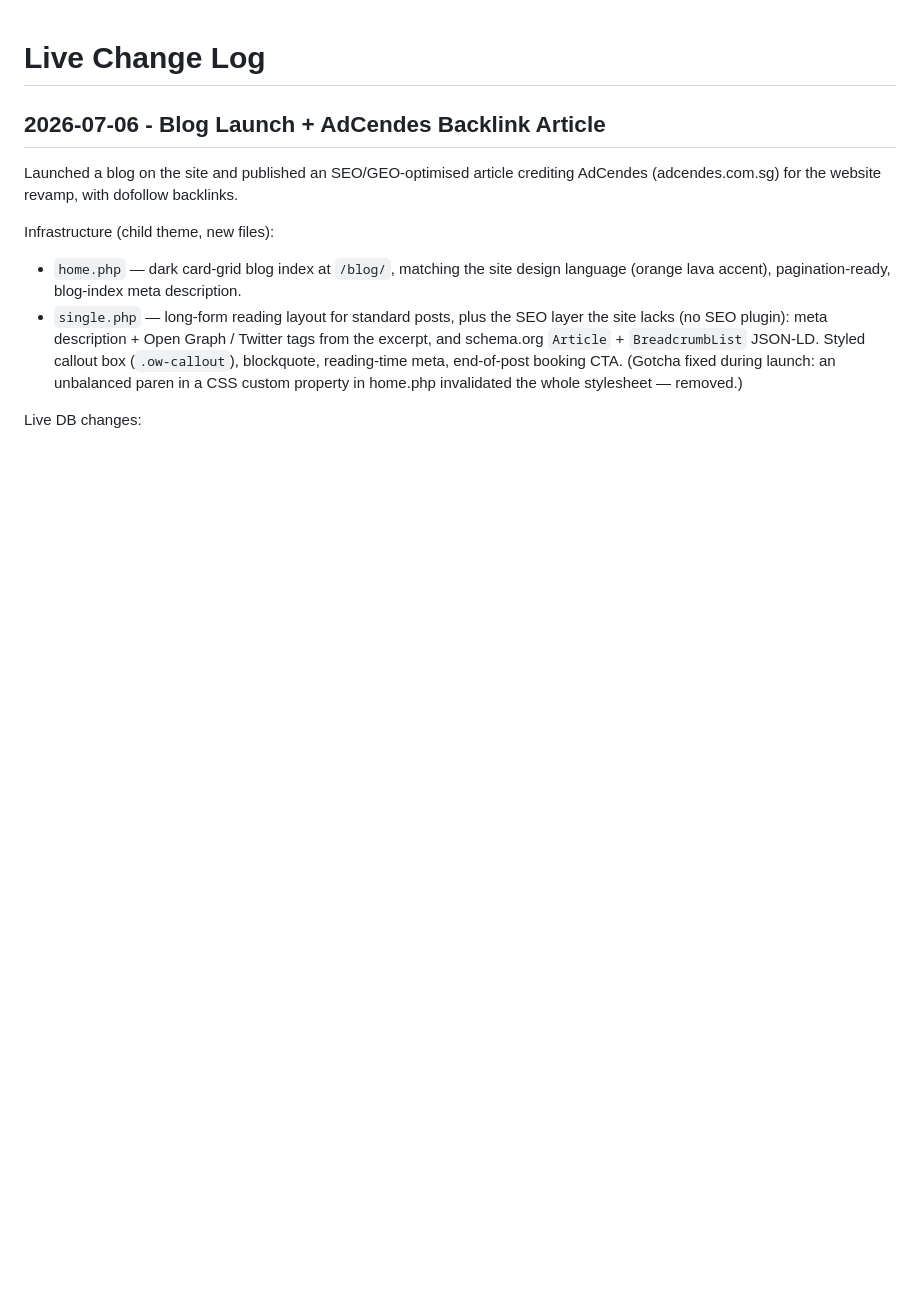
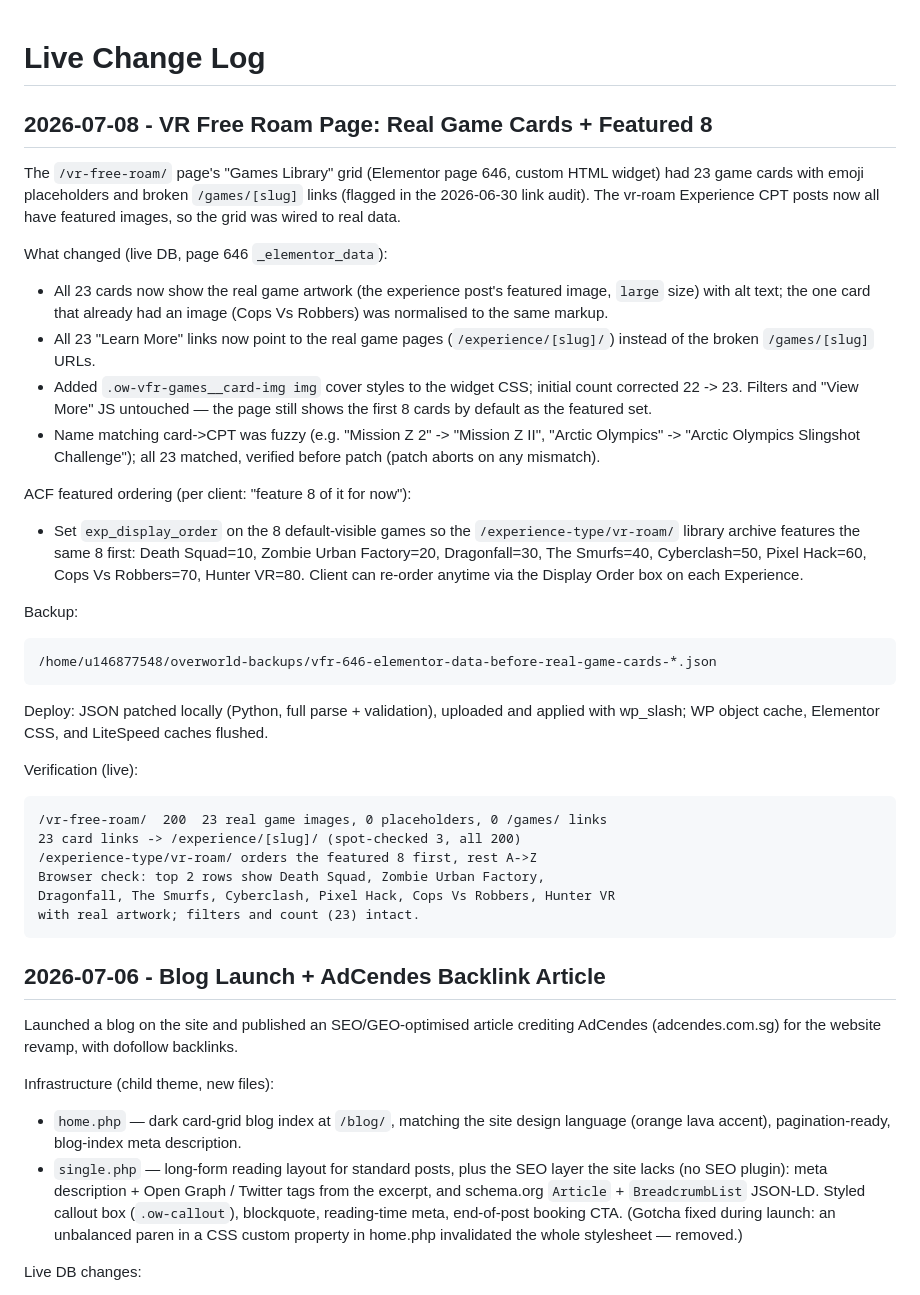
Before and after one commit to jianwongdesign/vr-entertainment, a Markdown page: docs/live-change-log.md, the part around the change. GitHub-like rendering; blank space fills up the shorter version.

Commit message:
Log VR Free Roam real game cards and featured-8 ordering
Replaced the 23 emoji-placeholder cards on /vr-free-roam/ with real
game artwork from the Experience CPT and fixed their broken /games/
links to /experience/ pages. Set exp_display_order on the 8
default-visible games so the vr-roam library archive features them
first.

Co-Authored-By: Claude Fable 5 <noreply@anthropic.com>

````diff
--- a/docs/live-change-log.md
+++ b/docs/live-change-log.md
@@ -1,4 +1,55 @@
 # Live Change Log
+
+## 2026-07-08 - VR Free Roam Page: Real Game Cards + Featured 8
+
+The `/vr-free-roam/` page's "Games Library" grid (Elementor page 646, custom
+HTML widget) had 23 game cards with emoji placeholders and broken
+`/games/[slug]` links (flagged in the 2026-06-30 link audit). The vr-roam
+Experience CPT posts now all have featured images, so the grid was wired to
+real data.
+
+What changed (live DB, page 646 `_elementor_data`):
+
+- All 23 cards now show the real game artwork (the experience post's
+  featured image, `large` size) with alt text; the one card that already had
+  an image (Cops Vs Robbers) was normalised to the same markup.
+- All 23 "Learn More" links now point to the real game pages
+  (`/experience/[slug]/`) instead of the broken `/games/[slug]` URLs.
+- Added `.ow-vfr-games__card-img img` cover styles to the widget CSS;
+  initial count corrected 22 -> 23. Filters and "View More" JS untouched —
+  the page still shows the first 8 cards by default as the featured set.
+- Name matching card->CPT was fuzzy (e.g. "Mission Z 2" -> "Mission Z II",
+  "Arctic Olympics" -> "Arctic Olympics Slingshot Challenge"); all 23
+  matched, verified before patch (patch aborts on any mismatch).
+
+ACF featured ordering (per client: "feature 8 of it for now"):
+
+- Set `exp_display_order` on the 8 default-visible games so the
+  `/experience-type/vr-roam/` library archive features the same 8 first:
+  Death Squad=10, Zombie Urban Factory=20, Dragonfall=30, The Smurfs=40,
+  Cyberclash=50, Pixel Hack=60, Cops Vs Robbers=70, Hunter VR=80.
+  Client can re-order anytime via the Display Order box on each Experience.
+
+Backup:
+
+```text
+/home/u146877548/overworld-backups/vfr-646-elementor-data-before-real-game-cards-*.json
+```
+
+Deploy: JSON patched locally (Python, full parse + validation), uploaded and
+applied with wp_slash; WP object cache, Elementor CSS, and LiteSpeed caches
+flushed.
+
+Verification (live):
+
+```text
+/vr-free-roam/  200  23 real game images, 0 placeholders, 0 /games/ links
+23 card links -> /experience/[slug]/ (spot-checked 3, all 200)
+/experience-type/vr-roam/ orders the featured 8 first, rest A->Z
+Browser check: top 2 rows show Death Squad, Zombie Urban Factory,
+Dragonfall, The Smurfs, Cyberclash, Pixel Hack, Cops Vs Robbers, Hunter VR
+with real artwork; filters and count (23) intact.
+```
 
 ## 2026-07-06 - Blog Launch + AdCendes Backlink Article
 
````
